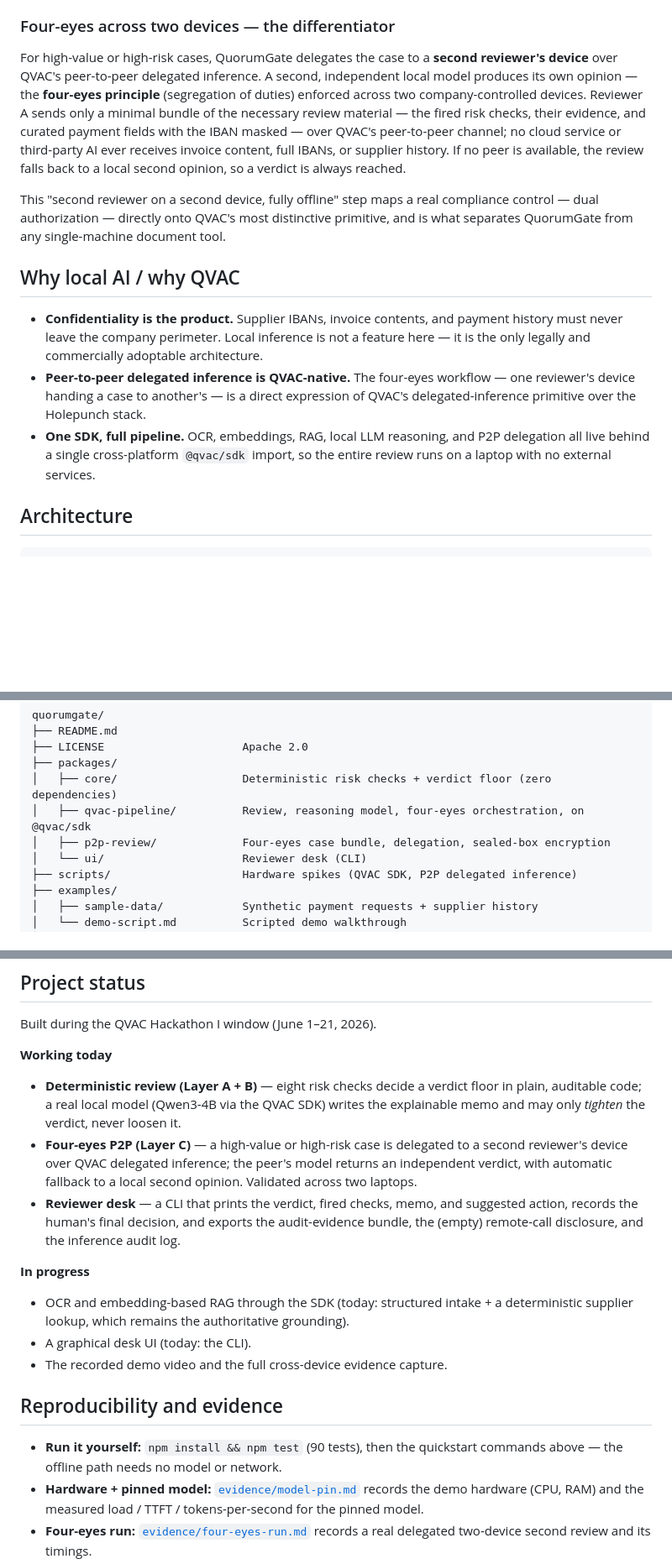
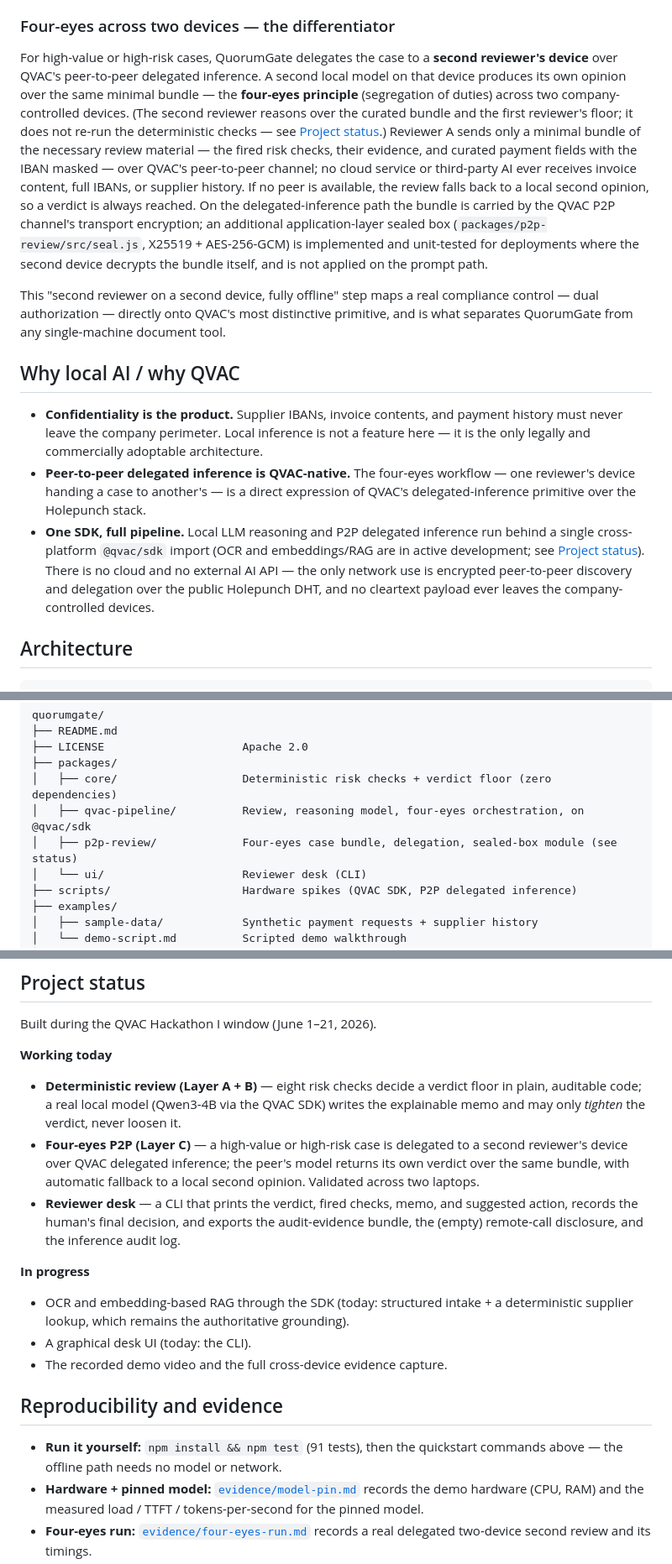
Before and after one commit to LevCey/QuorumGate, a Markdown page: README.md, 3 parts joined by grey strips. Shown at 84% size. Drawn GitHub-style; blank space fills up the shorter version.

Commit message:
Match the README's claims to the code and soften overstated independence
Correct the test count to 91; replace 'no external services' with the precise network picture (no cloud or external AI API; the only network use is encrypted P2P discovery and delegation over the public Holepunch DHT; no cleartext payload leaves the devices); note the sealed-box module is built and tested but not applied on the delegated-inference path; state OCR and embeddings/RAG as in active development; and soften 'independent second reviewer' — the peer reasons over the curated bundle and the first reviewer's floor rather than re-deriving the deterministic checks.

```diff
--- a/README.md
+++ b/README.md
@@ -39,7 +41,7 @@ A payment request — invoice + supplier email + optional purchase order — is
 
 ### Four-eyes across two devices — the differentiator
 
-For high-value or high-risk cases, QuorumGate delegates the case to a **second reviewer's device** over QVAC's peer-to-peer delegated inference. A second, independent local model produces its own opinion — the **four-eyes principle** (segregation of duties) enforced across two company-controlled devices. Reviewer A sends only a minimal bundle of the necessary review material — the fired risk checks, their evidence, and curated payment fields with the IBAN masked — over QVAC's peer-to-peer channel; no cloud service or third-party AI ever receives invoice content, full IBANs, or supplier history. If no peer is available, the review falls back to a local second opinion, so a verdict is always reached.
+For high-value or high-risk cases, QuorumGate delegates the case to a **second reviewer's device** over QVAC's peer-to-peer delegated inference. A second local model on that device produces its own opinion over the same minimal bundle — the **four-eyes principle** (segregation of duties) across two company-controlled devices. (The second reviewer reasons over the curated bundle and the first reviewer's floor; it does not re-run the deterministic checks — see [Project status](#project-status).) Reviewer A sends only a minimal bundle of the necessary review material — the fired risk checks, their evidence, and curated payment fields with the IBAN masked — over QVAC's peer-to-peer channel; no cloud service or third-party AI ever receives invoice content, full IBANs, or supplier history. If no peer is available, the review falls back to a local second opinion, so a verdict is always reached. On the delegated-inference path the bundle is carried by the QVAC P2P channel's transport encryption; an additional application-layer sealed box (`packages/p2p-review/src/seal.js`, X25519 + AES-256-GCM) is implemented and unit-tested for deployments where the second device decrypts the bundle itself, and is not applied on the prompt path.
 
 This "second reviewer on a second device, fully offline" step maps a real compliance control — dual authorization — directly onto QVAC's most distinctive primitive, and is what separates QuorumGate from any single-machine document tool.
 
@@ -47,7 +49,7 @@ This "second reviewer on a second device, fully offline" step maps a real compli
 
 - **Confidentiality is the product.** Supplier IBANs, invoice contents, and payment history must never leave the company perimeter. Local inference is not a feature here — it is the only legally and commercially adoptable architecture.
 - **Peer-to-peer delegated inference is QVAC-native.** The four-eyes workflow — one reviewer's device handing a case to another's — is a direct expression of QVAC's delegated-inference primitive over the Holepunch stack.
-- **One SDK, full pipeline.** OCR, embeddings, RAG, local LLM reasoning, and P2P delegation all live behind a single cross-platform `@qvac/sdk` import, so the entire review runs on a laptop with no external services.
+- **One SDK, full pipeline.** Local LLM reasoning and P2P delegated inference run behind a single cross-platform `@qvac/sdk` import (OCR and embeddings/RAG are in active development; see [Project status](#project-status)). There is no cloud and no external AI API — the only network use is encrypted peer-to-peer discovery and delegation over the public Holepunch DHT, and no cleartext payload ever leaves the company-controlled devices.
 
 ## Architecture
 
@@ -169,7 +171,7 @@ quorumgate/
 ├── packages/
 │   ├── core/                   Deterministic risk checks + verdict floor (zero dependencies)
 │   ├── qvac-pipeline/          Review, reasoning model, four-eyes orchestration, on @qvac/sdk
-│   ├── p2p-review/             Four-eyes case bundle, delegation, sealed-box encryption
+│   ├── p2p-review/             Four-eyes case bundle, delegation, sealed-box module (see status)
 │   └── ui/                     Reviewer desk (CLI)
 ├── scripts/                    Hardware spikes (QVAC SDK, P2P delegated inference)
 ├── examples/
@@ -248,7 +250,7 @@ Built during the QVAC Hackathon I window (June 1–21, 2026).
 **Working today**
 
 - **Deterministic review (Layer A + B)** — eight risk checks decide a verdict floor in plain, auditable code; a real local model (Qwen3-4B via the QVAC SDK) writes the explainable memo and may only *tighten* the verdict, never loosen it.
-- **Four-eyes P2P (Layer C)** — a high-value or high-risk case is delegated to a second reviewer's device over QVAC delegated inference; the peer's model returns an independent verdict, with automatic fallback to a local second opinion. Validated across two laptops.
+- **Four-eyes P2P (Layer C)** — a high-value or high-risk case is delegated to a second reviewer's device over QVAC delegated inference; the peer's model returns its own verdict over the same bundle, with automatic fallback to a local second opinion. Validated across two laptops.
 - **Reviewer desk** — a CLI that prints the verdict, fired checks, memo, and suggested action, records the human's final decision, and exports the audit-evidence bundle, the (empty) remote-call disclosure, and the inference audit log.
 
 **In progress**
@@ -259,7 +261,7 @@ Built during the QVAC Hackathon I window (June 1–21, 2026).
 
 ## Reproducibility and evidence
 
-- **Run it yourself:** `npm install && npm test` (90 tests), then the quickstart commands above — the offline path needs no model or network.
+- **Run it yourself:** `npm install && npm test` (91 tests), then the quickstart commands above — the offline path needs no model or network.
 - **Hardware + pinned model:** [`evidence/model-pin.md`](evidence/model-pin.md) records the demo hardware (CPU, RAM) and the measured load / TTFT / tokens-per-second for the pinned model.
 - **Four-eyes run:** [`evidence/four-eyes-run.md`](evidence/four-eyes-run.md) records a real delegated two-device second review and its timings.
 - **Audit log:** each `--model` run writes `evidence/audit-log.jsonl` — model loads and per-call inference performance (prompt size, tokens, TTFT, tokens/sec).
```
Also changed, not shown: other parts of README.md (+4 -1 lines).
